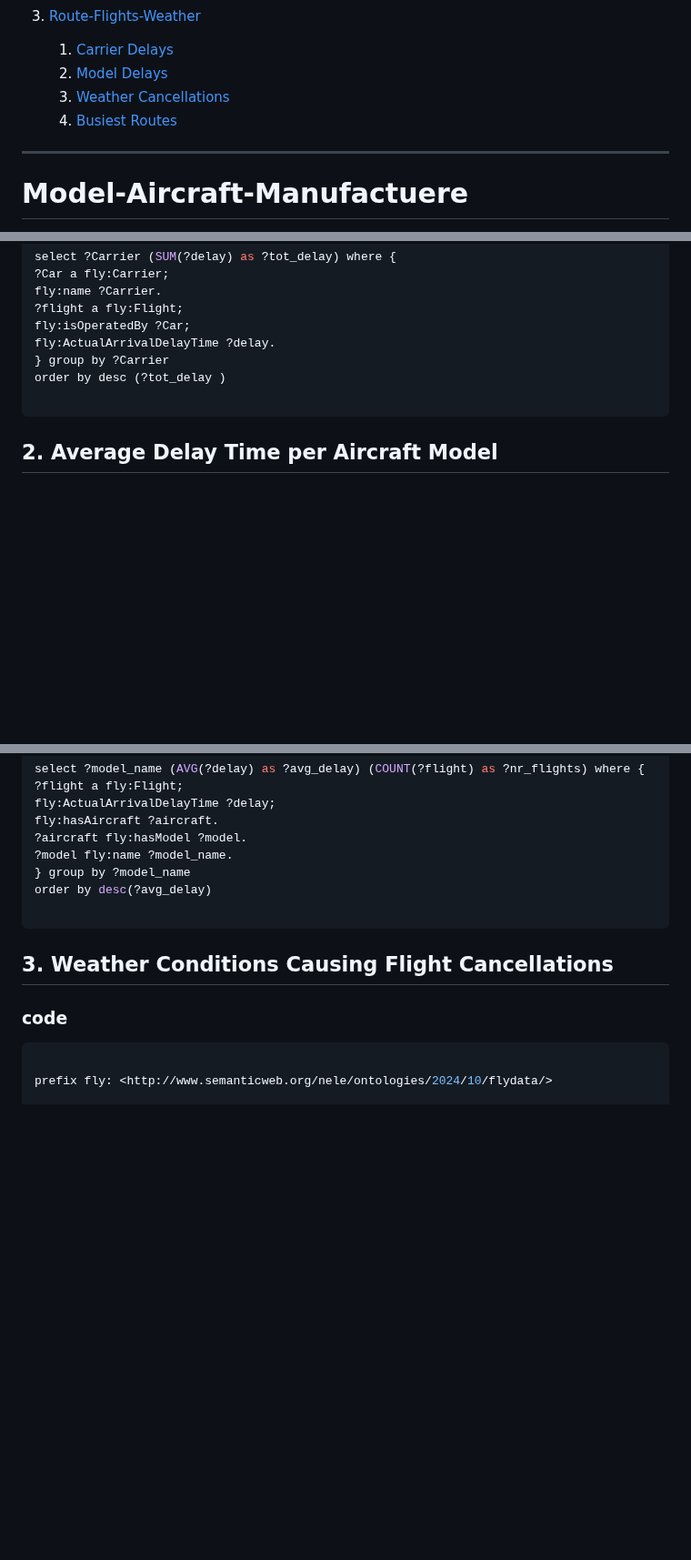
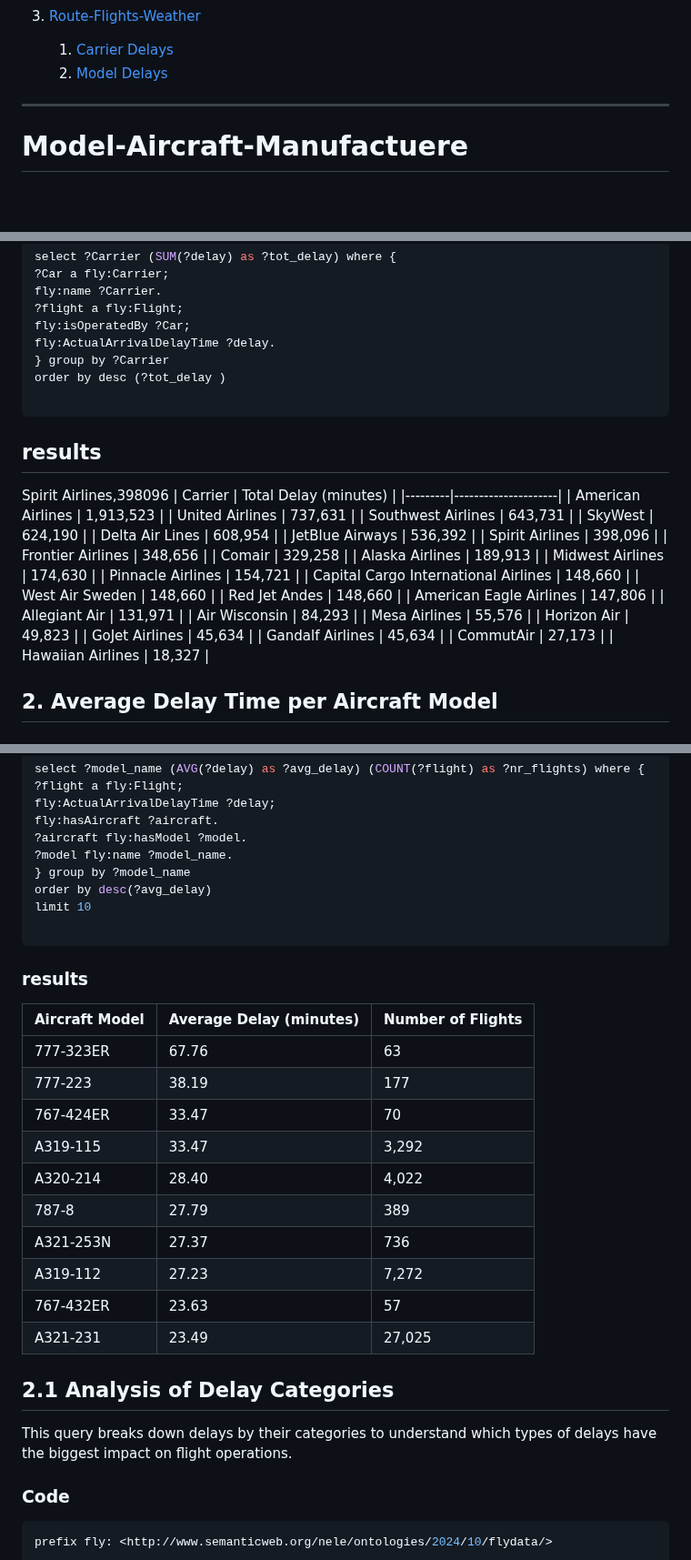
Before and after one commit to schwa1997/flydata, a Markdown page: Queries/Sparql_project.md, 3 parts joined by grey strips. Shown at 91% size. Rendered like a GitHub page; blank space fills up the shorter version.

Commit message:
update the queries for the flight

````diff
--- a/Queries/Sparql_project.md
+++ b/Queries/Sparql_project.md
@@ -16,8 +16,6 @@
 3. [Route-Flights-Weather](#route-flights-weather)
    1. [Carrier Delays](#1-the-carriers-with-a-total-delay-time-over-all-the-flights-in-minutes-ordered-by-most-delay)
    2. [Model Delays](#2-shows-the-average-delay-time-per-aircraft-model-ordered-by-highest-average-delay)
-   3. [Weather Cancellations](#3-shows-weather-conditions-that-caused-flight-cancellations)
-   4. [Busiest Routes](#4-shows-the-busiest-routes-by-number-of-flights-and-their-average-delays)
 
 ---
 
@@ -459,6 +457,36 @@ order by desc (?tot_delay )
 
 ```
 
+## results
+
+Spirit Airlines,398096
+| Carrier | Total Delay (minutes) |
+|---------|---------------------|
+| American Airlines | 1,913,523 |
+| United Airlines | 737,631 |
+| Southwest Airlines | 643,731 |
+| SkyWest | 624,190 |
+| Delta Air Lines | 608,954 |
+| JetBlue Airways | 536,392 |
+| Spirit Airlines | 398,096 |
+| Frontier Airlines | 348,656 |
+| Comair | 329,258 |
+| Alaska Airlines | 189,913 |
+| Midwest Airlines | 174,630 |
+| Pinnacle Airlines | 154,721 |
+| Capital Cargo International Airlines | 148,660 |
+| West Air Sweden | 148,660 |
+| Red Jet Andes | 148,660 |
+| American Eagle Airlines | 147,806 |
+| Allegiant Air | 131,971 |
+| Air Wisconsin | 84,293 |
+| Mesa Airlines | 55,576 |
+| Horizon Air | 49,823 |
+| GoJet Airlines | 45,634 |
+| Gandalf Airlines | 45,634 |
+| CommutAir | 27,173 |
+| Hawaiian Airlines | 18,327 |
+
 ## 2. Average Delay Time per Aircraft Model
 
 ### code
@@ -475,14 +503,31 @@ fly:hasAircraft ?aircraft.
 ?model fly:name ?model_name.
 } group by ?model_name
 order by desc(?avg_delay)
+limit 10
 
 ```
 
-## 3. Weather Conditions Causing Flight Cancellations
+### results
 
-### code
+| Aircraft Model | Average Delay (minutes) | Number of Flights |
+| -------------- | ----------------------- | ----------------- |
+| 777-323ER      | 67.76                   | 63                |
+| 777-223        | 38.19                   | 177               |
+| 767-424ER      | 33.47                   | 70                |
+| A319-115       | 33.47                   | 3,292             |
+| A320-214       | 28.40                   | 4,022             |
+| 787-8          | 27.79                   | 389               |
+| A321-253N      | 27.37                   | 736               |
+| A319-112       | 27.23                   | 7,272             |
+| 767-432ER      | 23.63                   | 57                |
+| A321-231       | 23.49                   | 27,025            |
+
+## 2.1 Analysis of Delay Categories
+
+This query breaks down delays by their categories to understand which types of delays have the biggest impact on flight operations.
+
+### Code
 
 ```sql
-
 prefix fly: <http://www.semanticweb.org/nele/ontologies/2024/10/flydata/>
 
````
Also changed, not shown: other parts of Queries/Sparql_project.md (+78 -33 lines).
